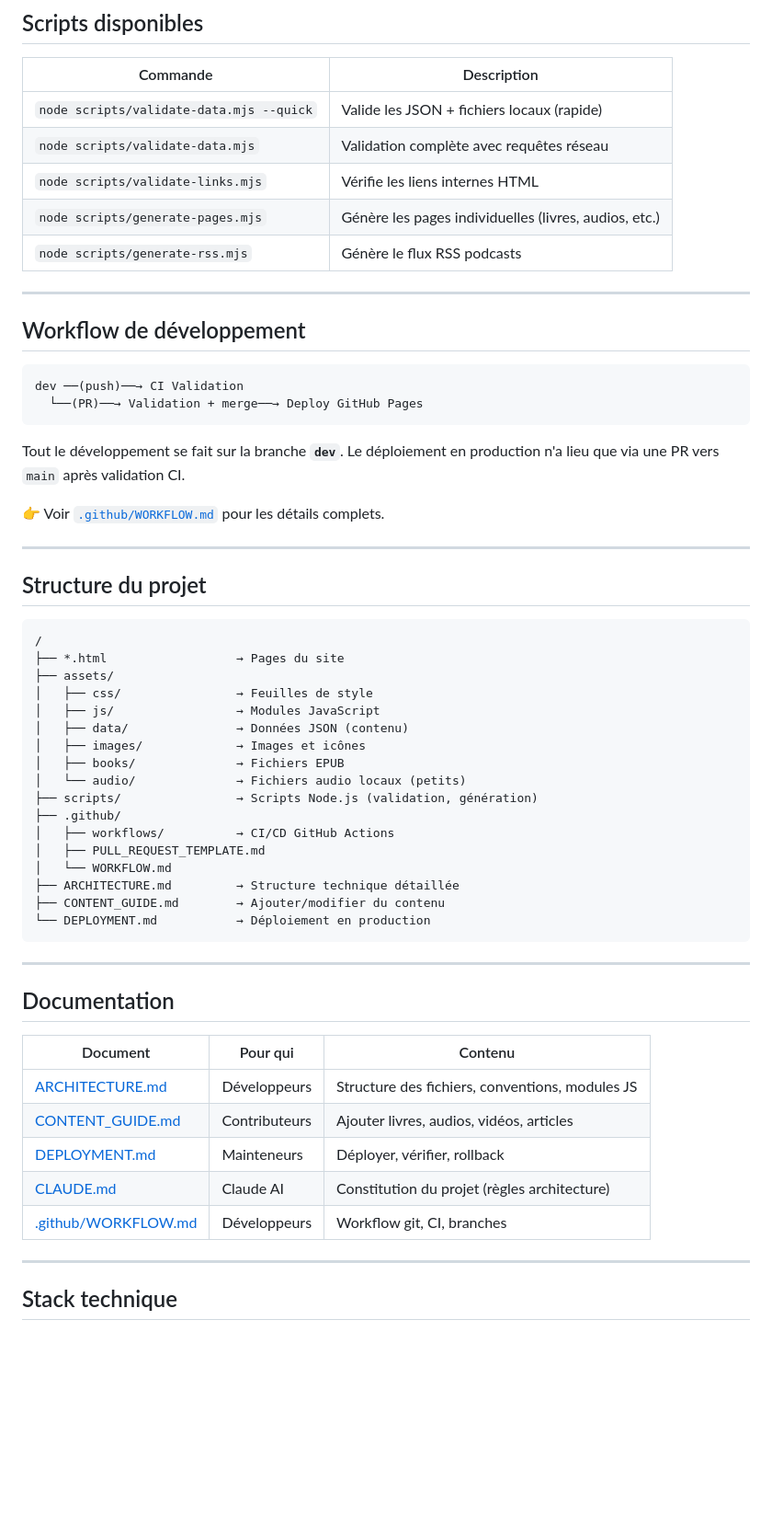
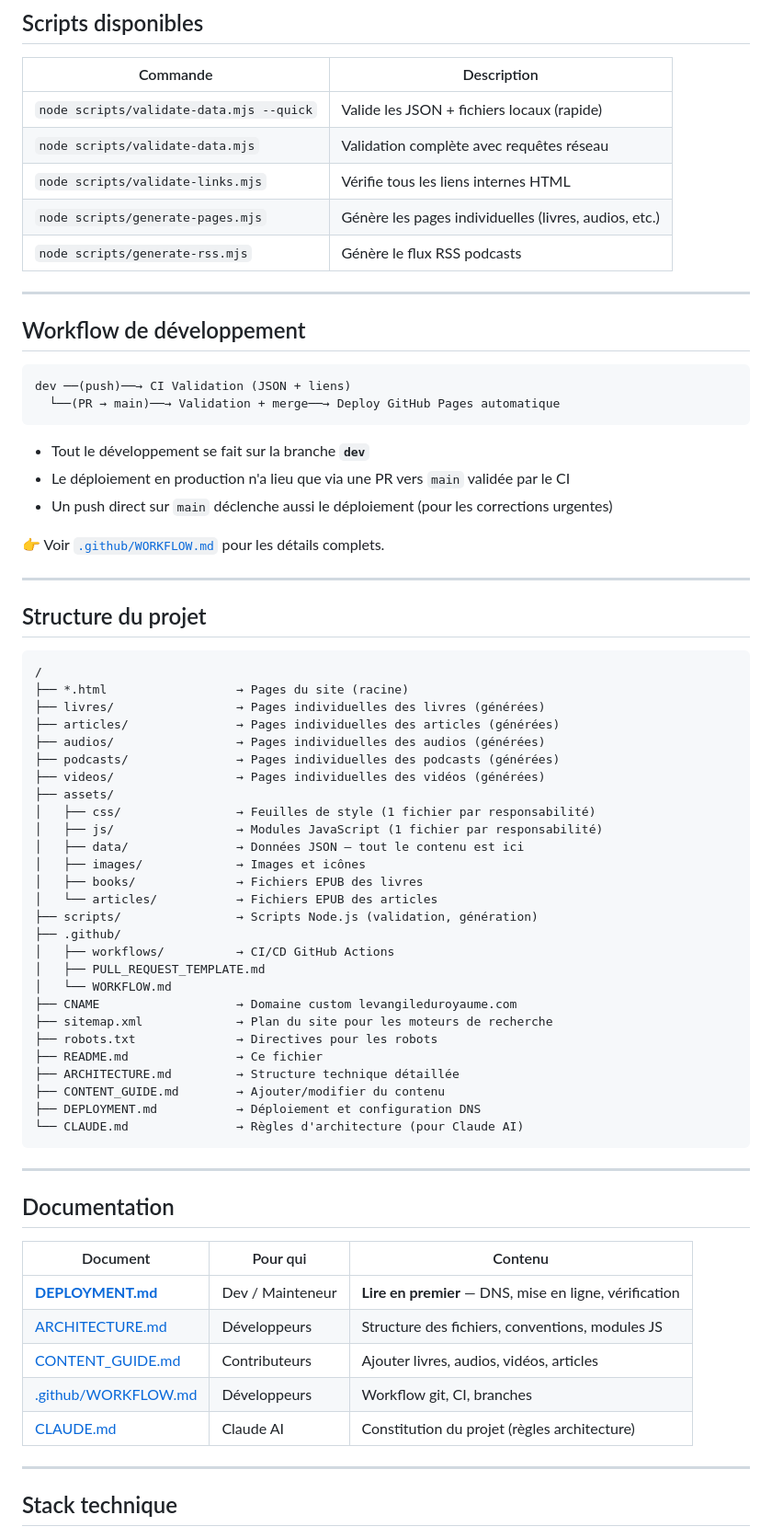
Before and after one commit to angorafoot-jojo/site-web, a Markdown page: README.md, the part around one of its changes. Shown at 92% size. GitHub-like rendering; blank space fills up the shorter version.

````diff
--- a/README.md
+++ b/README.md
@@ -36,7 +68,7 @@ npx serve .
 |----------|-------------|
 | `node scripts/validate-data.mjs --quick` | Valide les JSON + fichiers locaux (rapide) |
 | `node scripts/validate-data.mjs` | Validation complète avec requêtes réseau |
-| `node scripts/validate-links.mjs` | Vérifie les liens internes HTML |
+| `node scripts/validate-links.mjs` | Vérifie tous les liens internes HTML |
 | `node scripts/generate-pages.mjs` | Génère les pages individuelles (livres, audios, etc.) |
 | `node scripts/generate-rss.mjs` | Génère le flux RSS podcasts |
 
@@ -45,11 +77,13 @@ npx serve .
 ## Workflow de développement
 
 ```
-dev ──(push)──→ CI Validation
-  └──(PR)──→ Validation + merge──→ Deploy GitHub Pages
+dev ──(push)──→ CI Validation (JSON + liens)
+  └──(PR → main)──→ Validation + merge──→ Deploy GitHub Pages automatique
 ```
 
-Tout le développement se fait sur la branche **`dev`**. Le déploiement en production n'a lieu que via une PR vers `main` après validation CI.
+- Tout le développement se fait sur la branche **`dev`**
+- Le déploiement en production n'a lieu que via une PR vers `main` validée par le CI
+- Un push direct sur `main` déclenche aussi le déploiement (pour les corrections urgentes)
 
 👉 Voir [`.github/WORKFLOW.md`](.github/WORKFLOW.md) pour les détails complets.
 
@@ -59,22 +93,32 @@ Tout le développement se fait sur la branche **`dev`**. Le déploiement en prod
 
 ```
 /
-├── *.html                  → Pages du site
+├── *.html                  → Pages du site (racine)
+├── livres/                 → Pages individuelles des livres (générées)
+├── articles/               → Pages individuelles des articles (générées)
+├── audios/                 → Pages individuelles des audios (générées)
+├── podcasts/               → Pages individuelles des podcasts (générées)
+├── videos/                 → Pages individuelles des vidéos (générées)
 ├── assets/
-│   ├── css/                → Feuilles de style
-│   ├── js/                 → Modules JavaScript
-│   ├── data/               → Données JSON (contenu)
+│   ├── css/                → Feuilles de style (1 fichier par responsabilité)
+│   ├── js/                 → Modules JavaScript (1 fichier par responsabilité)
+│   ├── data/               → Données JSON — tout le contenu est ici
 │   ├── images/             → Images et icônes
-│   ├── books/              → Fichiers EPUB
-│   └── audio/              → Fichiers audio locaux (petits)
+│   ├── books/              → Fichiers EPUB des livres
+│   └── articles/           → Fichiers EPUB des articles
 ├── scripts/                → Scripts Node.js (validation, génération)
 ├── .github/
 │   ├── workflows/          → CI/CD GitHub Actions
 │   ├── PULL_REQUEST_TEMPLATE.md
 │   └── WORKFLOW.md
+├── CNAME                   → Domaine custom levangileduroyaume.com
+├── sitemap.xml             → Plan du site pour les moteurs de recherche
+├── robots.txt              → Directives pour les robots
+├── README.md               → Ce fichier
 ├── ARCHITECTURE.md         → Structure technique détaillée
 ├── CONTENT_GUIDE.md        → Ajouter/modifier du contenu
-└── DEPLOYMENT.md           → Déploiement en production
+├── DEPLOYMENT.md           → Déploiement et configuration DNS
+└── CLAUDE.md               → Règles d'architecture (pour Claude AI)
 ```
 
 ---
@@ -83,11 +127,11 @@ Tout le développement se fait sur la branche **`dev`**. Le déploiement en prod
 
 | Document | Pour qui | Contenu |
 |----------|----------|---------|
+| **[DEPLOYMENT.md](DEPLOYMENT.md)** | Dev / Mainteneur | **Lire en premier** — DNS, mise en ligne, vérification |
 | [ARCHITECTURE.md](ARCHITECTURE.md) | Développeurs | Structure des fichiers, conventions, modules JS |
 | [CONTENT_GUIDE.md](CONTENT_GUIDE.md) | Contributeurs | Ajouter livres, audios, vidéos, articles |
-| [DEPLOYMENT.md](DEPLOYMENT.md) | Mainteneurs | Déployer, vérifier, rollback |
+| [.github/WORKFLOW.md](.github/WORKFLOW.md) | Développeurs | Workflow git, CI, branches |
 | [CLAUDE.md](CLAUDE.md) | Claude AI | Constitution du projet (règles architecture) |
-| [.github/WORKFLOW.md](.github/WORKFLOW.md) | Développeurs | Workflow git, CI, branches |
 
 ---
 
````
Also changed, not shown: other parts of README.md (+42 -7 lines), DEPLOYMENT.md (+110 -73 lines).
